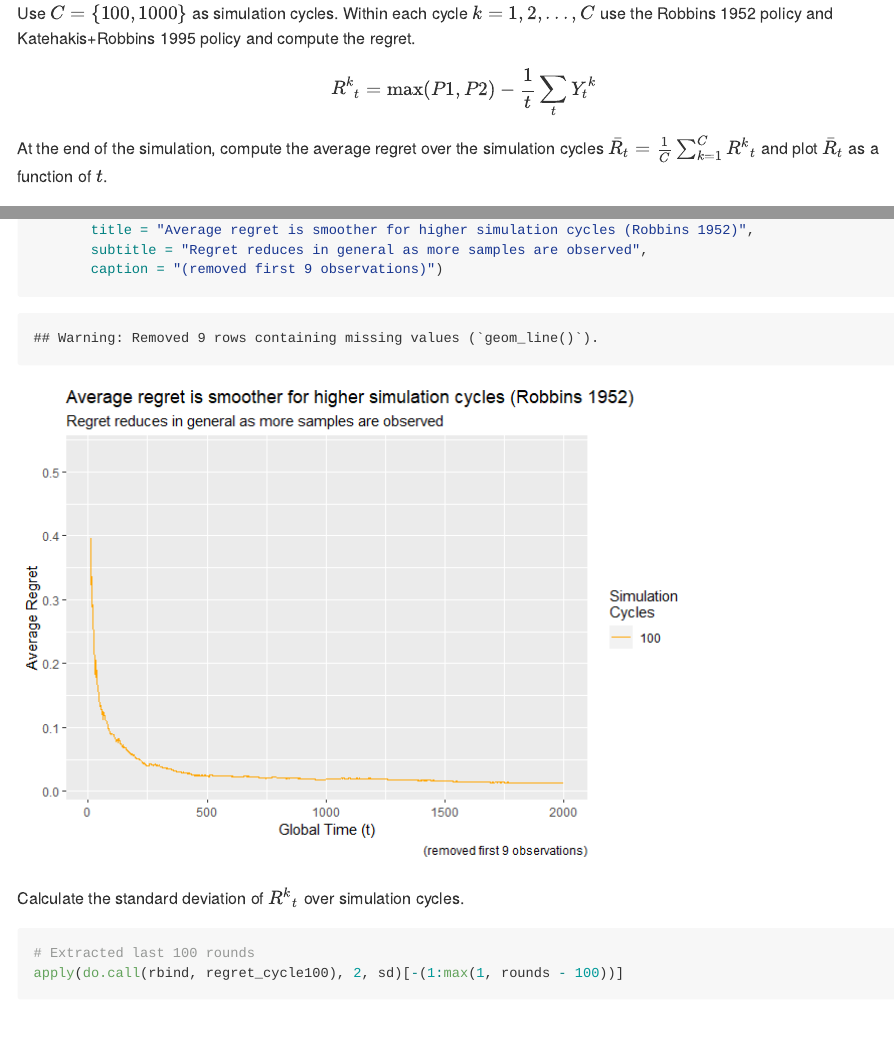
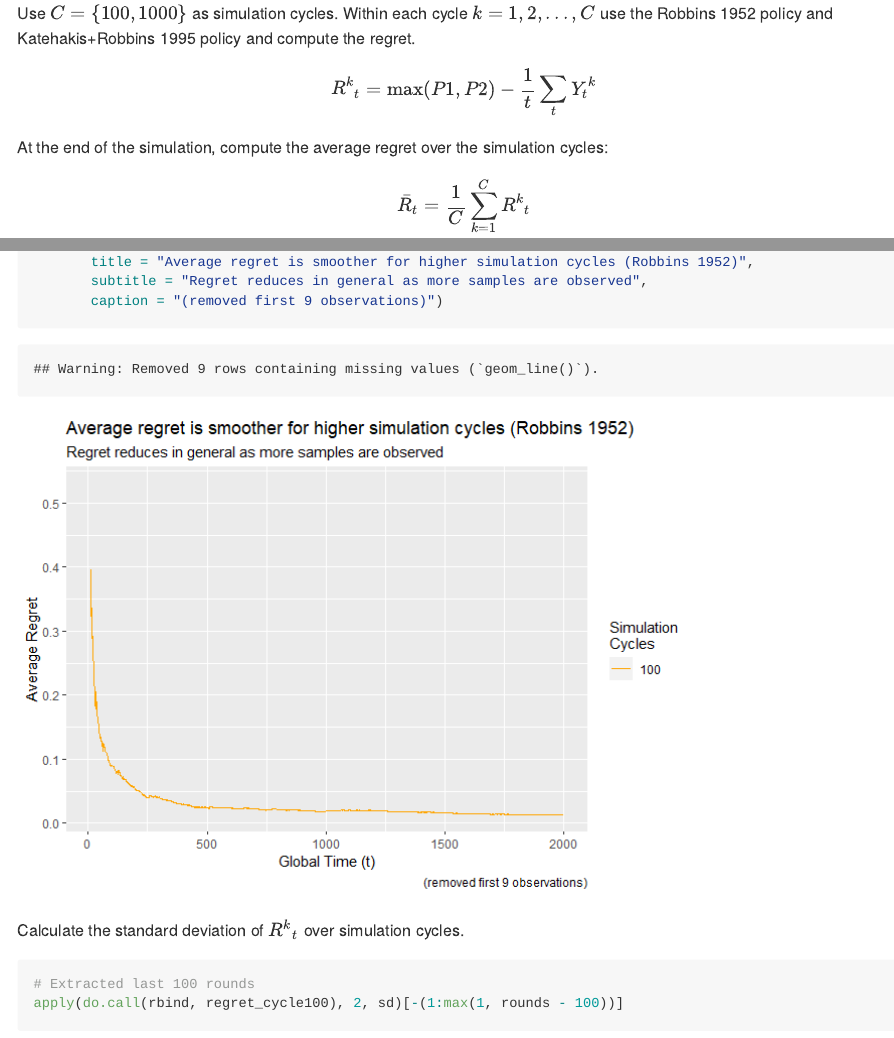
Before and after one commit to atalv/experiments, an R Markdown document (ReinforcementLearning/01-ucb-policies-mab-robbins.Rmd): the page in a window 1100 px wide, from 510 px down, and a second part further down, joined at a grey line. The pictures show the output file ReinforcementLearning/01-ucb-policies-mab-robbins.md that the author committed with the source, drawn offline in the style of GitHub.

Commit message:
markdown edits

```diff
--- a/ReinforcementLearning/01-ucb-policies-mab-robbins.Rmd
+++ b/ReinforcementLearning/01-ucb-policies-mab-robbins.Rmd
@@ -25,7 +25,13 @@ $$
 {R^k}_t = \max(P1, P2) - \frac{1}{t} \sum_t{Y_t}^k
 $$
 
-At the end of the simulation, compute the average regret over the simulation cycles $\bar{R}_t = \frac{1}{C} \sum_{k=1}^{C} {R^k}_t$ and plot $\bar{R}_t$ as a function of $t$.
+At the end of the simulation, compute the average regret over the simulation cycles:
+
+$$
+\bar{R} _ t = \frac{1}{C} \sum _ {k=1}^{C} {R^k} _ t
+$$
+
+and plot $\bar{R}_t$ as a function of $t$.
 
 ## Robbins 1952
 
```
Also changed, not shown: ReinforcementLearning/01-ucb-policies-mab-robbins.md, ReinforcementLearning/01-ucb-policies-mab-robbins.Rmd (4 more changed lines).
